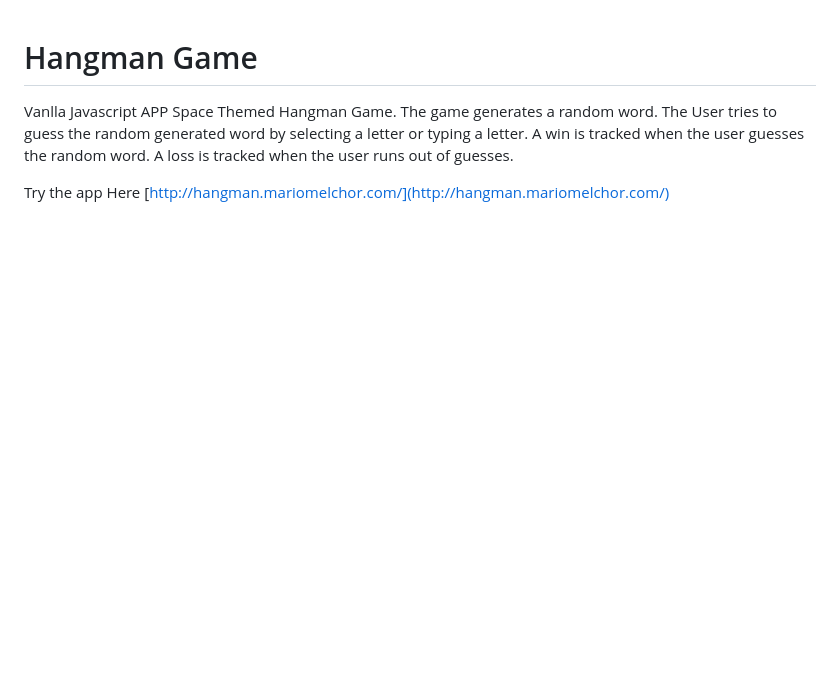
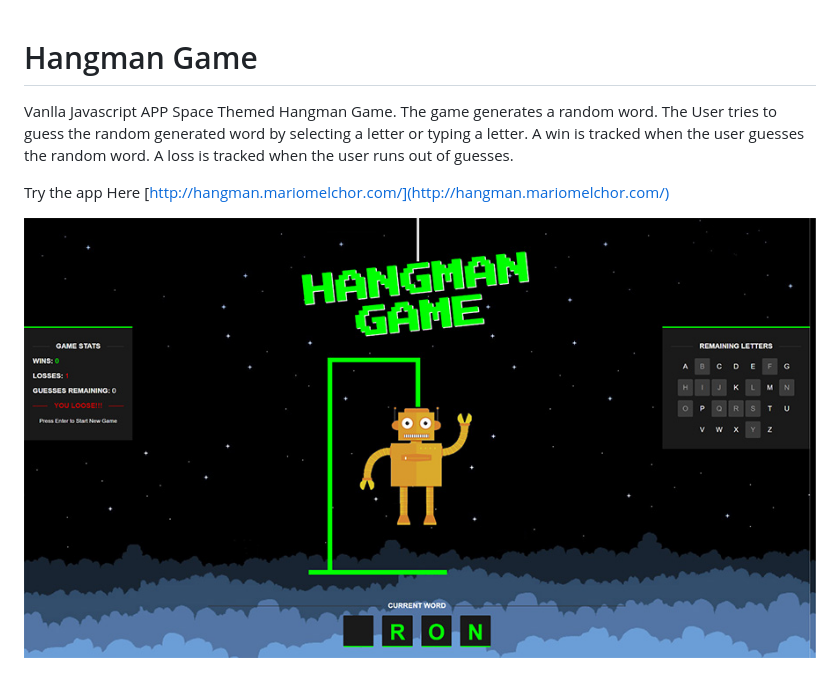
Before and after one commit to mariomelchor/hangman-game, a Markdown page: README.md, the part around the change. Rendered like a GitHub page; pictures changed too: images/hangman-screenshot.jpg (added); blank space fills up the shorter version.

```diff
--- a/README.md
+++ b/README.md
@@ -3,3 +3,5 @@
 Vanlla Javascript APP Space Themed Hangman Game. The game generates a random word. The User tries to guess the random generated word by selecting a letter or typing a letter. A win is tracked when the user guesses the random word. A loss is tracked when the user runs out of guesses.
 
 Try the app Here [http://hangman.mariomelchor.com/](http://hangman.mariomelchor.com/)
+
+![alt text](images/hangman-screenshot.jpg "Hangman Game Screenshot")
```
